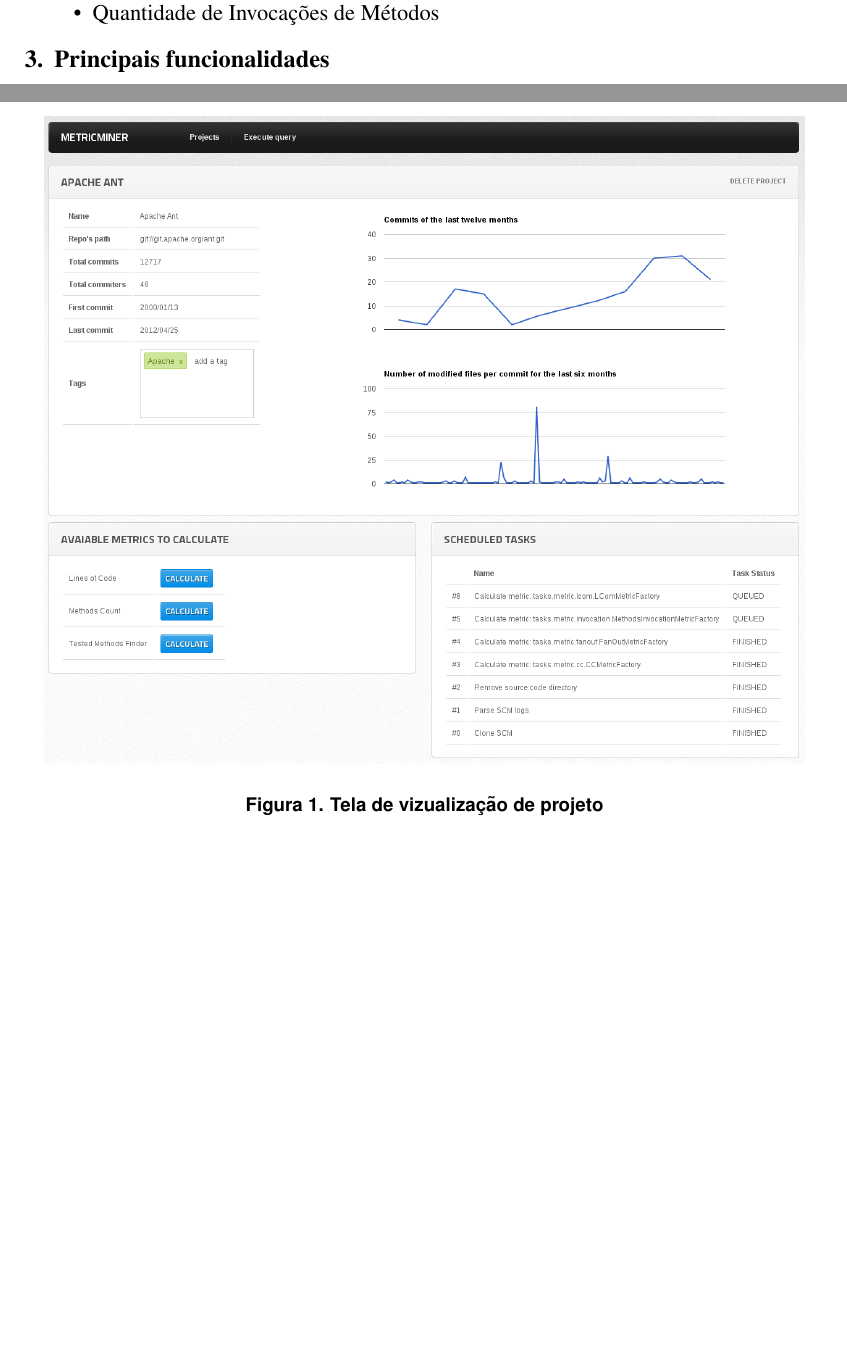
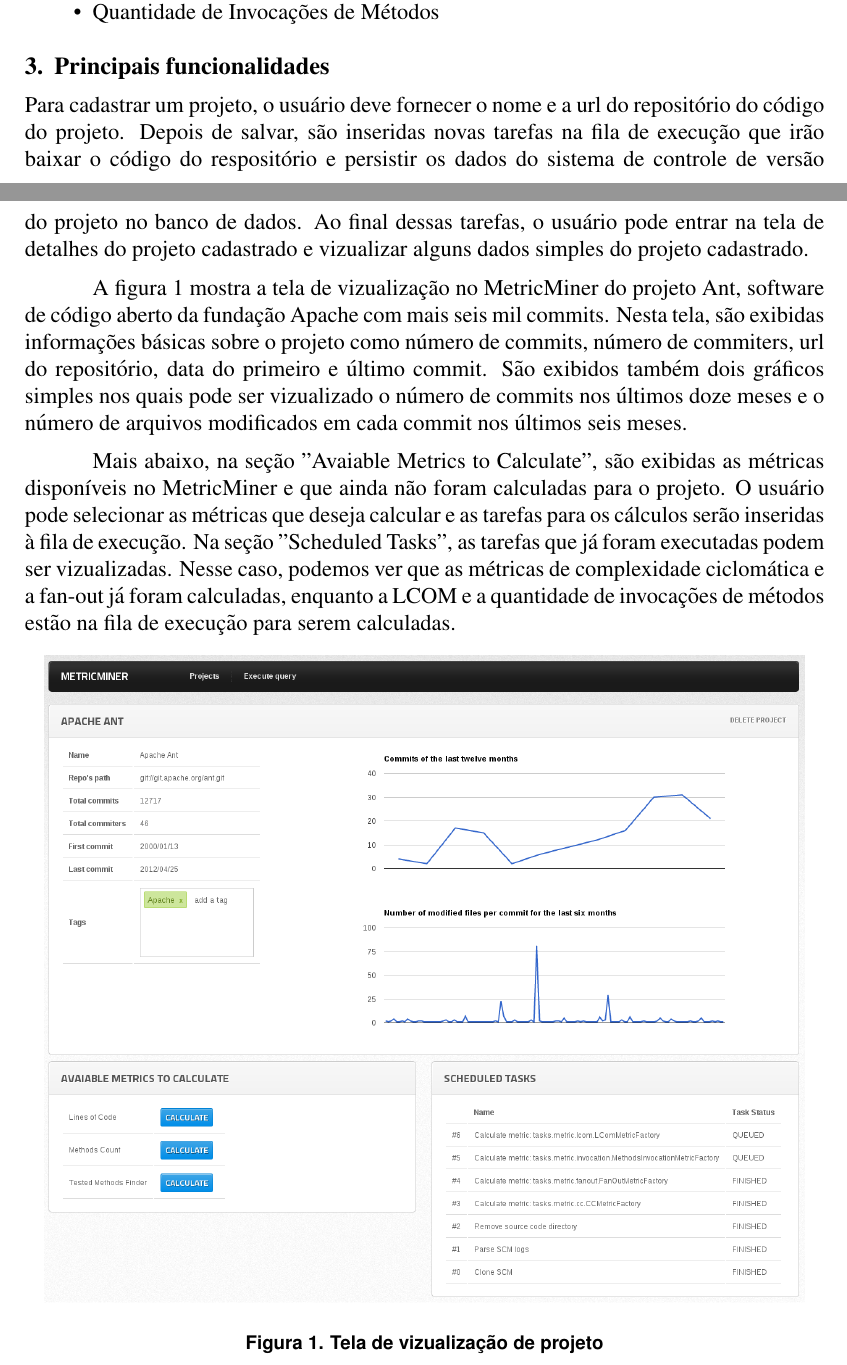
Before and after one commit to csokol/metriminer-cbsoft, a LaTeX paper (metricminer.tex): two parts of pages 2 and 3 of 3, joined at a grey line, cut so that both start at the same text, the shorter picture padded with empty space. Compiled offline with pdfLaTeX; the source files are stored in an older character set and shown here as Unicode.

Commit message:
comecando secao de funcionalidades

```diff
--- a/metricminer.tex
+++ b/metricminer.tex
@@ -114,7 +114,28 @@ momento já foram implementadas as métricas:
 % - explicar a arquitetura do CalculateMetricTask e como plugar novas métricas nele
 
 \section{Principais funcionalidades} % descrição das principais funcionalidades;
+    Para cadastrar um projeto, o usuário deve fornecer o nome e a url do repositório do código do projeto. Depois de salvar,
+    são inseridas novas tarefas na fila de execução que irão baixar o código do respositório e persistir os dados
+    do sistema de controle de versão do projeto no banco de dados. Ao final dessas tarefas, o usuário pode entrar na tela de detalhes
+    do projeto cadastrado e vizualizar alguns dados simples do projeto cadastrado.
 
+    A figura \ref{fig:screen_projeto} mostra a tela de vizualização no MetricMiner do projeto Ant, software de código aberto da fundação
+    Apache com mais seis mil commits. Nesta tela, são exibidas informações básicas sobre o projeto como número de commits,
+    número de commiters, url do repositório, data do primeiro e último commit. São exibidos também dois gráficos simples
+    nos quais pode ser vizualizado o número de commits nos últimos doze meses e o número de arquivos modificados em cada
+    commit nos últimos seis meses.
+
+    Mais abaixo, na seção "Avaiable Metrics to Calculate", são exibidas as métricas disponíveis no MetricMiner e que ainda não
+    foram calculadas para o projeto. O usuário pode selecionar as métricas que deseja calcular e as tarefas para os cálculos serão
+    inseridas à fila de execução. Na seção "Scheduled Tasks", as tarefas que já foram executadas podem ser vizualizadas. Nesse caso,
+    podemos ver que as métricas de complexidade ciclomática e a fan-out já foram calculadas, enquanto a LCOM e a quantidade de
+    invocações de métodos estão na fila de execução para serem calculadas.
+
+%     SELECT result.* , a.*, c.date FROM LinesOfCodeResult AS result
+%     JOIN SourceCode s ON s.id=result.sourceCode_id
+%     JOIN Artifact a ON a.id=s.artifact_id
+%     JOIN Commit_Artifact ca ON ca.artifacts_id=a.id
+%     JOIN Commit c ON c.id=ca.commits_id;
 
 \begin{figure}[ht]
 \centering
```
Also changed, not shown: metricminer.tex (2 more changed lines).
